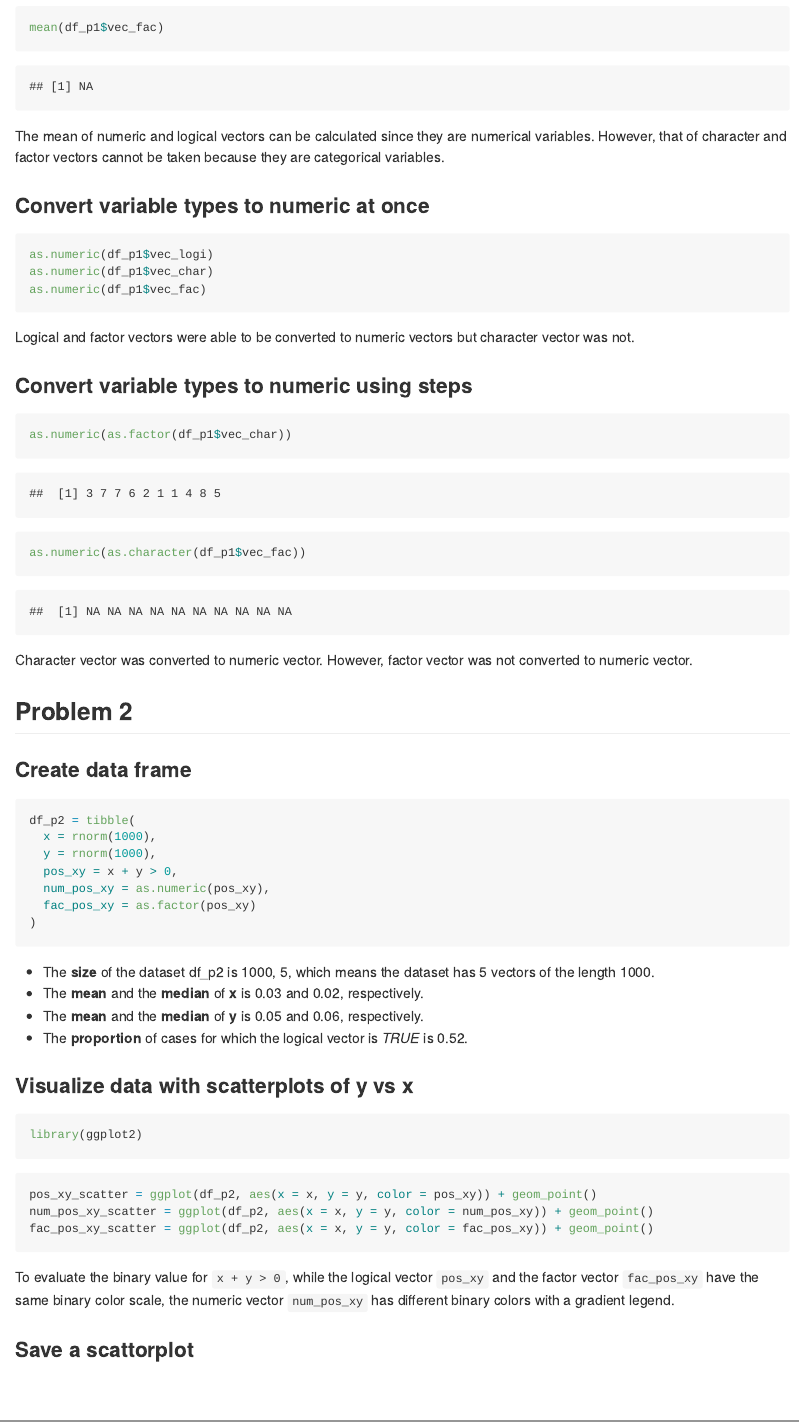
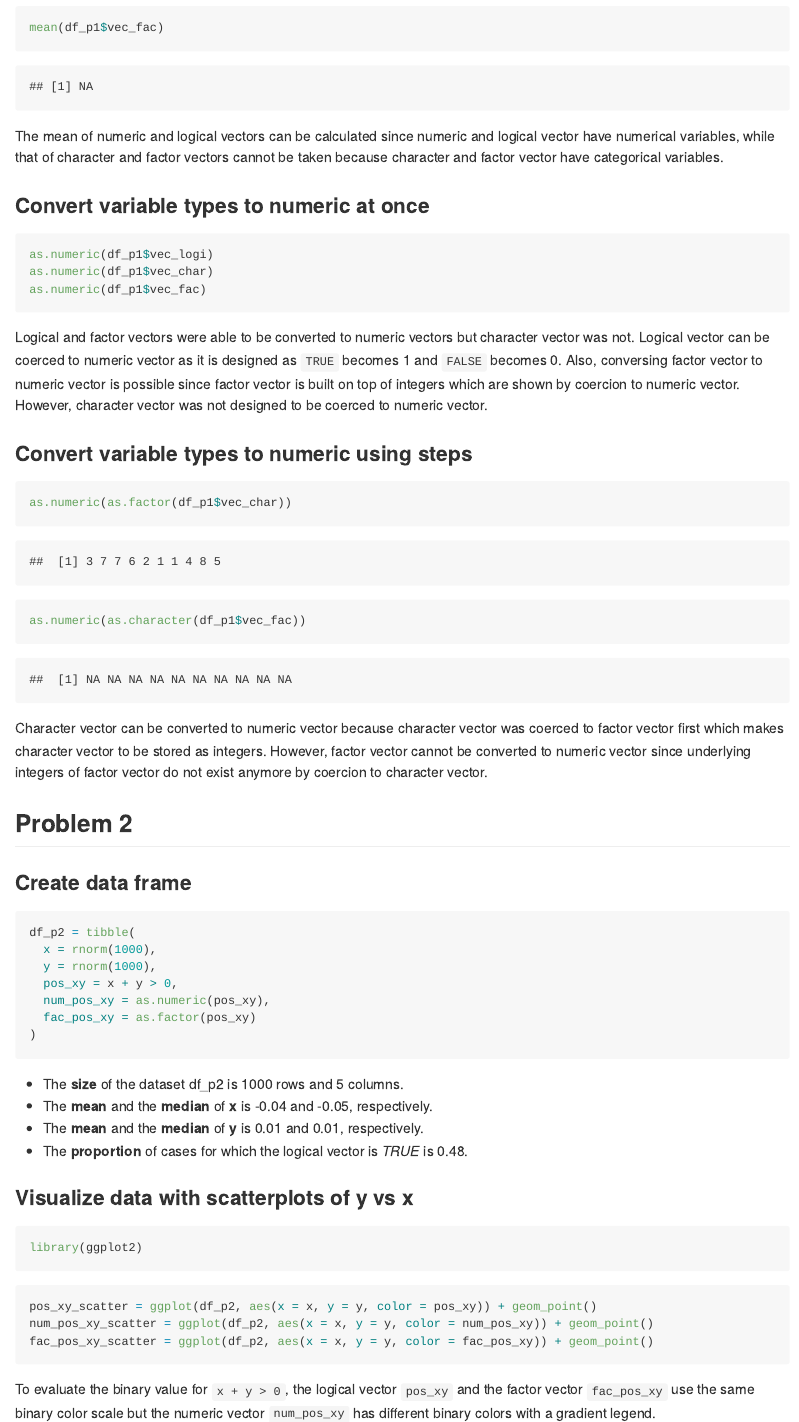
Before and after one commit to yc3242/p8105_hw1_yc3242, an R Markdown document (p8105_hw1_yc3242.Rmd): the page in a window 1100 px wide, from 1280 px down, and a second part further down, joined at a grey line. The pictures show the output file p8105_hw1_yc3242.md that the author committed with the source, drawn offline in the style of GitHub.

Commit message:
Edit some explanations; change code for the size for problem 2

````diff
--- a/p8105_hw1_yc3242.Rmd
+++ b/p8105_hw1_yc3242.Rmd
@@ -23,35 +24,44 @@ df_p1 = tibble(
 )
 ```
 
+
 ### Take the mean of each variable
+
 ```{r mean_p1, warning = FALSE}
 mean(df_p1$vec_num)
 mean(df_p1$vec_logi)
 mean(df_p1$vec_char)
 mean(df_p1$vec_fac)
 ```
-The mean of numeric and logical vectors can be calculated since they are numerical variables.
-However, that of character and factor vectors cannot be taken because they are categorical variables.
+The mean of numeric and logical vectors can be calculated since numeric and logical vector have numerical variables, while that of character and factor vectors cannot be taken because character and factor vector have categorical variables.
+
 
 ### Convert variable types to numeric at once
+
 ```{r convert_once_p1, eval = FALSE}
 as.numeric(df_p1$vec_logi)
 as.numeric(df_p1$vec_char)
 as.numeric(df_p1$vec_fac)
 ```
 Logical and factor vectors were able to be converted to numeric vectors but character vector was not.
+Logical vector can be coerced to numeric vector as it is designed as `TRUE` becomes `r 1` and `FALSE` becomes `r 0`. Also, conversing factor vector to numeric vector is possible since factor vector is built on top of integers which are shown by coercion to numeric vector. However, character vector was not designed to be coerced to numeric vector.
+
 
 ### Convert variable types to numeric using steps
+
 ```{r convert_twice_p1, warning = FALSE}
 as.numeric(as.factor(df_p1$vec_char))
 as.numeric(as.character(df_p1$vec_fac))
 ```
-Character vector was converted to numeric vector. However, factor vector was not converted to numeric vector.
+
+Character vector can be converted to numeric vector because character vector was coerced to factor vector first which makes character vector to be stored as integers. However, factor vector cannot be converted to numeric vector since underlying integers of factor vector do not exist anymore by coercion to character vector.
+
 
 
 ## Problem 2
 
 ### Create data frame
+
 ```{r create_df_p2}
 df_p2 = tibble(
   x = rnorm(1000),
@@ -61,12 +71,15 @@ df_p2 = tibble(
   fac_pos_xy = as.factor(pos_xy)
 )
 ```
-* The **size** of the dataset df_p2 is `r dim(df_p2)`, which means the dataset has 5 vectors of the length 1000.
+
+* The **size** of the dataset df_p2 is `r nrow(df_p2)` rows and `r ncol(df_p2)` columns.
 * The **mean** and the **median** of **x** is `r round(mean(df_p2$x), 2)` and `r round(median(df_p2$x), 2)`, respectively.
 * The **mean** and the **median** of **y** is `r round(mean(df_p2$y), 2)` and `r round(median(df_p2$y), 2)`, respectively.
 * The **proportion** of cases for which the logical vector is _TRUE_ is `r round(sum(df_p2$num_pos_xy)/nrow(df_p2), 2)`.
 
+
 ### Visualize data with scatterplots of y vs x
+
 ```{r library_p2}
 library(ggplot2)
 ```
@@ -76,9 +89,12 @@ pos_xy_scatter = ggplot(df_p2, aes(x = x, y = y, color = pos_xy)) + geom_point()
 num_pos_xy_scatter = ggplot(df_p2, aes(x = x, y = y, color = num_pos_xy)) + geom_point()
 fac_pos_xy_scatter = ggplot(df_p2, aes(x = x, y = y, color = fac_pos_xy)) + geom_point()
 ```
-To evaluate the binary value for ``x + y > 0``, while the logical vector ``pos_xy`` and the factor vector `` fac_pos_xy`` have the same binary color scale, the numeric vector ``num_pos_xy`` has different binary colors with a gradient legend.
 
-### Save a scattorplot
-```{r}
+To evaluate the binary value for ``x + y > 0``, the logical vector ``pos_xy`` and the factor vector `` fac_pos_xy`` use the same binary color scale but the numeric vector ``num_pos_xy`` has different binary colors with a gradient legend.
+
+
+### Save a scatterplot
+
+```{r save_scatterplot}
 ggsave("scatterplot_p2.pdf", plot = pos_xy_scatter)
 ```
````
Also changed, not shown: p8105_hw1_yc3242.md, scatterplot_p2.pdf, p8105_hw1_yc3242.Rmd (3 more changed lines).
